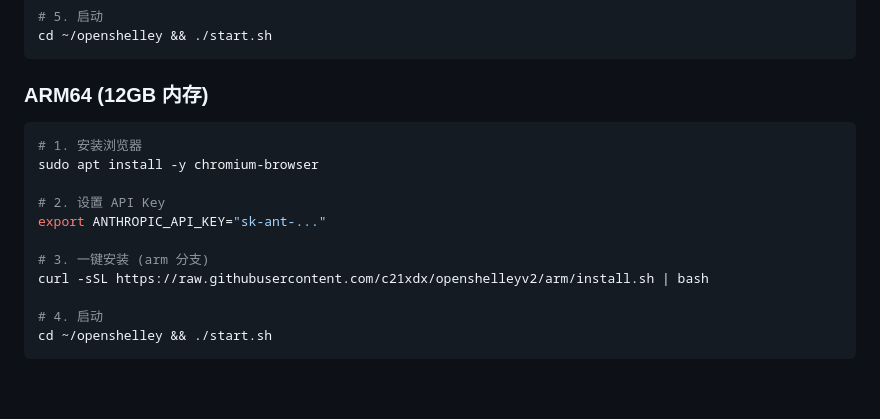
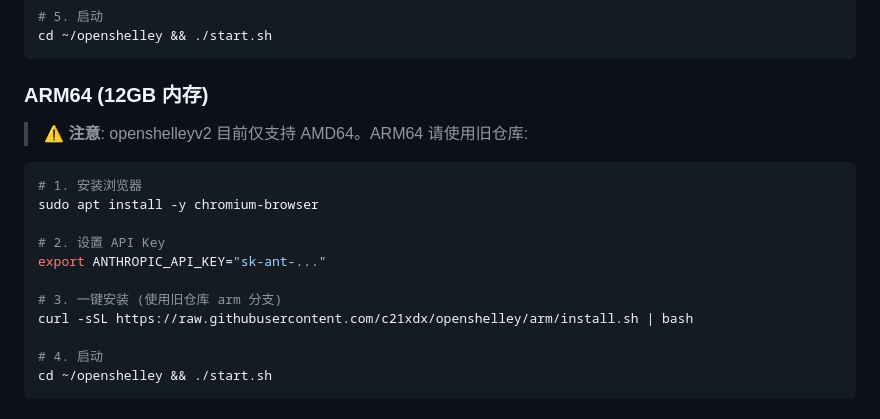
Before and after one commit to c21xdx/openshelleyv2, a Markdown page: DEVELOPMENT_NOTES.md, the part around the change. GitHub-like rendering; blank space fills up the shorter version.

````diff
--- a/DEVELOPMENT_NOTES.md
+++ b/DEVELOPMENT_NOTES.md
@@ -121,6 +121,8 @@ cd ~/openshelley && ./start.sh
 
 ### ARM64 (12GB 内存)
 
+> ⚠️ **注意**: openshelleyv2 目前仅支持 AMD64。ARM64 请使用旧仓库:
+
 ```bash
 # 1. 安装浏览器
 sudo apt install -y chromium-browser
@@ -128,8 +130,8 @@ sudo apt install -y chromium-browser
 # 2. 设置 API Key
 export ANTHROPIC_API_KEY="sk-ant-..."
 
-# 3. 一键安装 (arm 分支)
-curl -sSL https://raw.githubusercontent.com/c21xdx/openshelleyv2/arm/install.sh | bash
+# 3. 一键安装 (使用旧仓库 arm 分支)
+curl -sSL https://raw.githubusercontent.com/c21xdx/openshelley/arm/install.sh | bash
 
 # 4. 启动
 cd ~/openshelley && ./start.sh
````
Also changed, not shown: README.md (+1 -1 lines).
